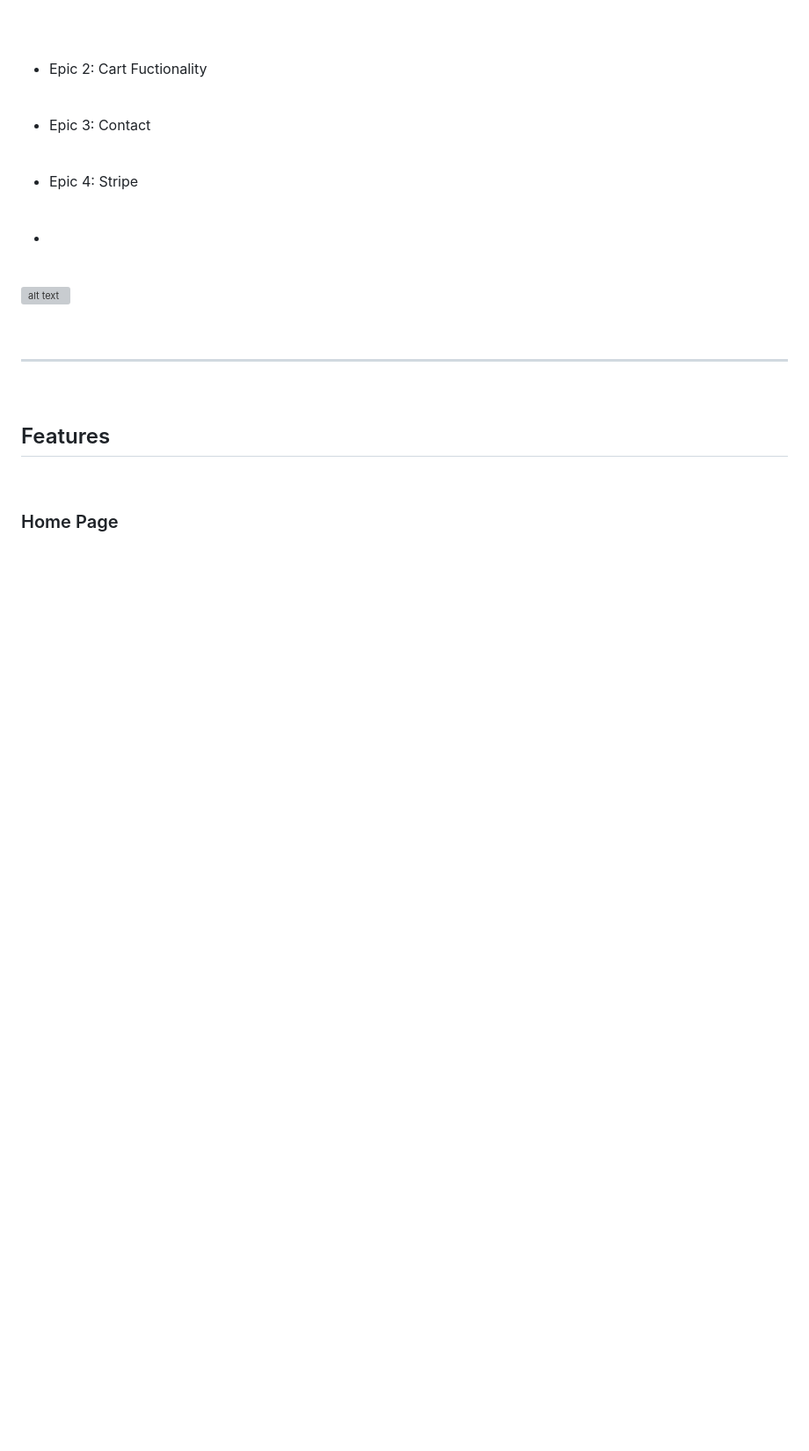
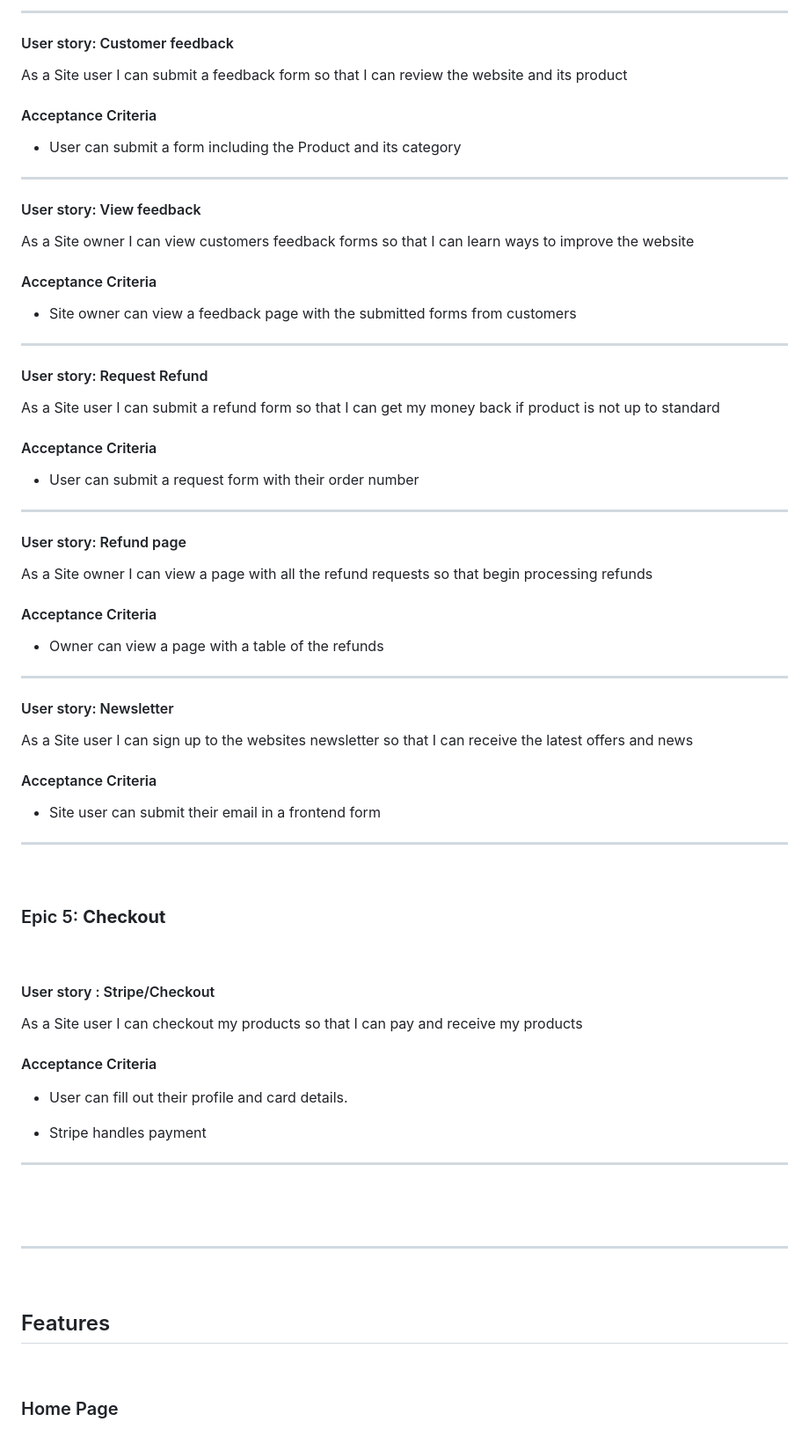
Before and after one commit to Thomas-Longworth/PeakPerformance-E-Commerce, a Markdown page: README.md, the part around the change printed below. Shown: that part at 88% size. Drawn GitHub-style; blank space fills up the shorter version; grey boxes are pictures that could not be loaded.

```diff
--- a/README.md
+++ b/README.md
@@ -185,36 +313,78 @@ Acceptance Criteria
+---
+
+#### User story: Customer feedback
+As a Site user I can submit a feedback form so that I can review the website and its product
+
+#### Acceptance Criteria
+
+- User can submit a form including the Product and its category
+
+---
+
+#### User story: View feedback
+
+As a Site owner I can view customers feedback forms so that I can learn ways to improve the website
+
+#### Acceptance Criteria
+
+- Site owner can view a feedback page with the submitted forms from customers
+
+---
+
+#### User story: Request Refund
+
+As a Site user I can submit a refund form so that I can get my money back if product is not up to standard
+
+#### Acceptance Criteria
+
+- User can submit a request form with their order number
+
+---
+
+#### User story: Refund page
+
+As a Site owner I can view a page with all the refund requests so that begin processing refunds
+
+#### Acceptance Criteria
+
+- Owner can view a page with a table of the refunds
+
+
+---
+
+#### User story: Newsletter
+
+As a Site user I can sign up to the websites newsletter so that I can receive the latest offers and news
+
+#### Acceptance Criteria
+
+- Site user can submit their email in a frontend form
+
+---
+
+<br>
+
+### Epic 5: **Checkout**
+
+<br>
+
+#### User story : Stripe/Checkout
+
+As a Site user I can checkout my products so that I can pay and receive my products
+
+#### Acceptance Criteria
+
+- User can fill out their profile and card details.
+
+- Stripe handles payment
+
+---
 
 <br>
 
 
 
 
-
-<br>
-
-- Epic 2: Cart Fuctionality
-
-
-<br>
-
-- Epic 3: Contact
-
-
-<br>
-
-
-- Epic 4: Stripe
-
-
-
-<br>
-
-
--
-
-<br>
-
-
-![alt text](static/images/userboard.JPG)
 
 <br>
 
```
Also changed, not shown: other parts of README.md (+148 -20 lines), TESTING.md (added), static/images/userstories.JPG (added).
